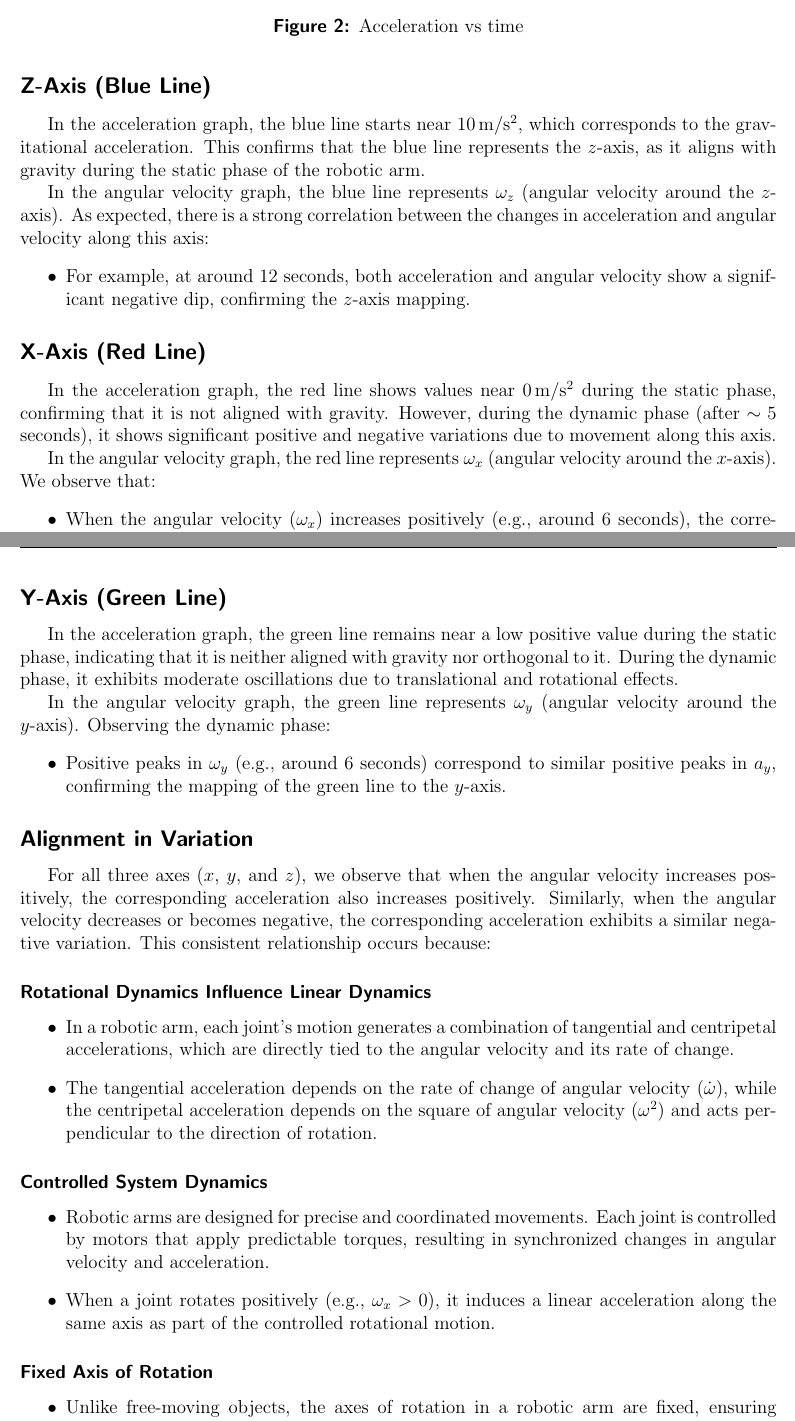
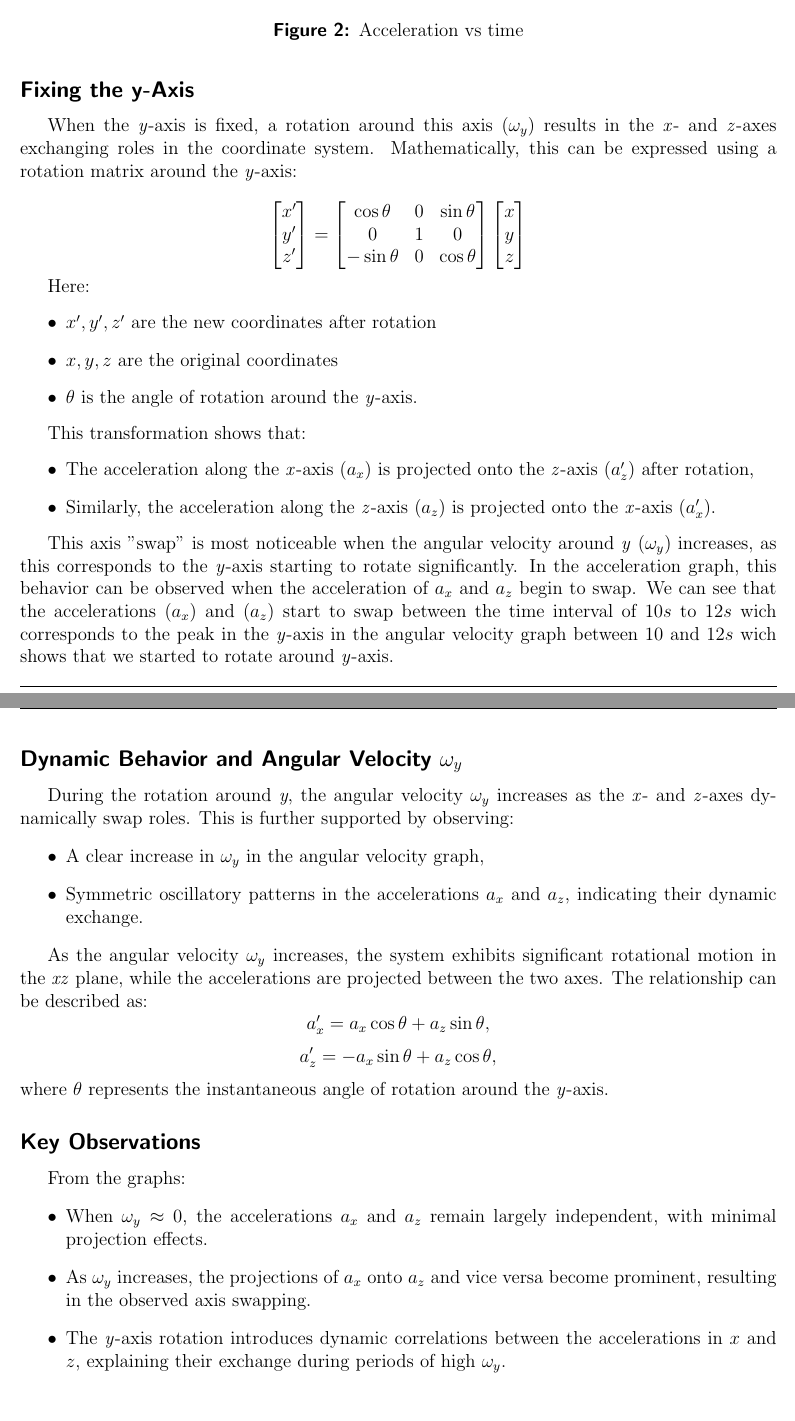
Before and after one commit to abacaxi1309/rob, a LaTeX document (report/main.tex): two parts of pages 5 and 6 of 14 before the commit and two parts of pages 5 and 6 of 13 after it, joined at a grey line, cut so that both start at the same text. Compiled offline with pdfLaTeX.

Commit message:
task1 resolvida

```diff
--- a/report/main.tex
+++ b/report/main.tex
@@ -161,63 +161,73 @@ Through the visualization of these components in a combined plot, we aim to:
 
 
 \begin{figure}[H]
-    \centerline{\includegraphics[scale=0.7]{Imagens/acclerationvstime.png}}
+    \centerline{\includegraphics[scale=0.7]{Imagens/accelerationvstime.png}}
     \caption{Acceleration vs time}
     \label{fig}
 \end{figure}
 
-\subsection*{Z-Axis (Blue Line)}
+\subsection*{Fixing the \textit{y}-Axis}
 
-In the acceleration graph, the blue line starts near \(10 \, \mathrm{m/s^2}\), which corresponds to the gravitational acceleration. This confirms that the blue line represents the \(z\)-axis, as it aligns with gravity during the static phase of the robotic arm.
+When the \textit{y}-axis is fixed, a rotation around this axis (\(\omega_y\)) results in the \textit{x}- and \textit{z}-axes exchanging roles in the coordinate system. Mathematically, this can be expressed using a rotation matrix around the \textit{y}-axis:
 
-In the angular velocity graph, the blue line represents \(\omega_z\) (angular velocity around the \(z\)-axis). As expected, there is a strong correlation between the changes in acceleration and angular velocity along this axis:
+\[
+\begin{bmatrix}
+x' \\
+y' \\
+z'
+\end{bmatrix}
+=
+\begin{bmatrix}
+\cos\theta & 0 & \sin\theta \\
+0 & 1 & 0 \\
+-\sin\theta & 0 & \cos\theta
+\end{bmatrix}
+\begin{bmatrix}
+x \\
+y \\
+z
+\end{bmatrix}
+\]
+
+Here:
 \begin{itemize}
-    \item For example, at around 12 seconds, both acceleration and angular velocity show a significant negative dip, confirming the \(z\)-axis mapping.
+    \item \(x', y', z'\) are the new coordinates after rotation
+    \item \(x, y, z\) are the original coordinates
+    \item \(\theta\) is the angle of rotation around the \textit{y}-axis.
 \end{itemize}
 
-\subsection*{X-Axis (Red Line)}
-
-In the acceleration graph, the red line shows values near \(0 \, \mathrm{m/s^2}\) during the static phase, confirming that it is not aligned with gravity. However, during the dynamic phase (after \(\sim 5\) seconds), it shows significant positive and negative variations due to movement along this axis.
-
-In the angular velocity graph, the red line represents \(\omega_x\) (angular velocity around the \(x\)-axis). We observe that:
+This transformation shows that:
 \begin{itemize}
-    \item When the angular velocity (\(\omega_x\)) increases positively (e.g., around 6 seconds), the corresponding acceleration (\(a_x\)) also shows a positive variation.
-    \item This synchronized behavior validates that the red lines in both graphs represent the \(x\)-axis.
+    \item The acceleration along the \textit{x}-axis (\(a_x\)) is projected onto the \textit{z}-axis (\(a_z'\)) after rotation,
+    \item Similarly, the acceleration along the \textit{z}-axis (\(a_z\)) is projected onto the \textit{x}-axis (\(a_x'\)).
 \end{itemize}
 
-\subsection*{Y-Axis (Green Line)}
+This axis "swap" is most noticeable when the angular velocity around \textit{y} (\(\omega_y\)) increases, as this corresponds to the \textit{y}-axis starting to rotate significantly. In the acceleration graph, this behavior can be observed when the acceleration of \(a_x\) and \(a_z\) begin to swap.
+We can see that the accelerations (\(a_x\)) and (\(a_z\)) start to swap between the time interval of 10$s$ to 12$s$ wich corresponds to the peak in the \textit{y}-axis in the angular velocity graph between 10 and 12$s$ wich shows that we started to rotate around \textit{y}-axis.
 
-In the acceleration graph, the green line remains near a low positive value during the static phase, indicating that it is neither aligned with gravity nor orthogonal to it. During the dynamic phase, it exhibits moderate oscillations due to translational and rotational effects.
-
-In the angular velocity graph, the green line represents \(\omega_y\) (angular velocity around the \(y\)-axis). Observing the dynamic phase:
+\subsection*{Dynamic Behavior and Angular Velocity \(\omega_y\)}
+During the rotation around \textit{y}, the angular velocity \(\omega_y\) increases as the \textit{x}- and \textit{z}-axes dynamically swap roles. This is further supported by observing:
 \begin{itemize}
-    \item Positive peaks in \(\omega_y\) (e.g., around 6 seconds) correspond to similar positive peaks in \(a_y\), confirming the mapping of the green line to the \(y\)-axis.
+    \item A clear increase in \(\omega_y\) in the angular velocity graph,
+    \item Symmetric oscillatory patterns in the accelerations \(a_x\) and \(a_z\), indicating their dynamic exchange.
 \end{itemize}
 
-\subsection*{Alignment in Variation}
+As the angular velocity \(\omega_y\) increases, the system exhibits significant rotational motion in the \textit{xz} plane, while the accelerations are projected between the two axes. The relationship can be described as:
+\[
+a_x' = a_x \cos\theta + a_z \sin\theta,
+\]
+\[
+a_z' = -a_x \sin\theta + a_z \cos\theta,
+\]
+where \(\theta\) represents the instantaneous angle of rotation around the \textit{y}-axis.
 
-For all three axes (\(x\), \(y\), and \(z\)), we observe that when the angular velocity increases positively, the corresponding acceleration also increases positively. Similarly, when the angular velocity decreases or becomes negative, the corresponding acceleration exhibits a similar negative variation. This consistent relationship occurs because:
-
-\subsubsection*{Rotational Dynamics Influence Linear Dynamics}
+\subsection*{Key Observations}
+From the graphs:
 \begin{itemize}
-    \item In a robotic arm, each joint's motion generates a combination of tangential and centripetal accelerations, which are directly tied to the angular velocity and its rate of change.
-    \item The tangential acceleration depends on the rate of change of angular velocity (\(\dot{\omega}\)), while the centripetal acceleration depends on the square of angular velocity (\(\omega^2\)) and acts perpendicular to the direction of rotation.
+    \item When \(\omega_y \approx 0\), the accelerations \(a_x\) and \(a_z\) remain largely independent, with minimal projection effects.
+    \item As \(\omega_y\) increases, the projections of \(a_x\) onto \(a_z\) and vice versa become prominent, resulting in the observed axis swapping.
+    \item The \textit{y}-axis rotation introduces dynamic correlations between the accelerations in \(x\) and \(z\), explaining their exchange during periods of high \(\omega_y\).
 \end{itemize}
-
-\subsubsection*{Controlled System Dynamics}
-\begin{itemize}
-    \item Robotic arms are designed for precise and coordinated movements. Each joint is controlled by motors that apply predictable torques, resulting in synchronized changes in angular velocity and acceleration.
-    \item When a joint rotates positively (e.g., \(\omega_x > 0\)), it induces a linear acceleration along the same axis as part of the controlled rotational motion.
-\end{itemize}
-
-\subsubsection*{Fixed Axis of Rotation}
-\begin{itemize}
-    \item Unlike free-moving objects, the axes of rotation in a robotic arm are fixed, ensuring that the measured angular velocities and accelerations align in their respective directions without interference from external or random forces.
-\end{itemize}
-
-This predictable alignment between angular velocity and acceleration highlights the consistency of the robotic arm's motion and validates the observed variations in the provided graphs.
-
-
 
 \subsection{Task 2}
 
```
Also changed, not shown: report/Imagens/accelerationvstime.png (added), report/Imagens/acclerationvstime.png (deleted), report/Imagens/angularvstime.png, report/Imagens/filteredaccelerationvsoriginal.png (deleted), report/Imagens/filteredangularvsoriginal.png (deleted), report/Imagens/originalaccelerationvsfiltered.png (added), report/Imagens/originalangularvsfiltered.png (added), report/main.pdf, report/main.tex (4 more changed lines), 6 other files.
